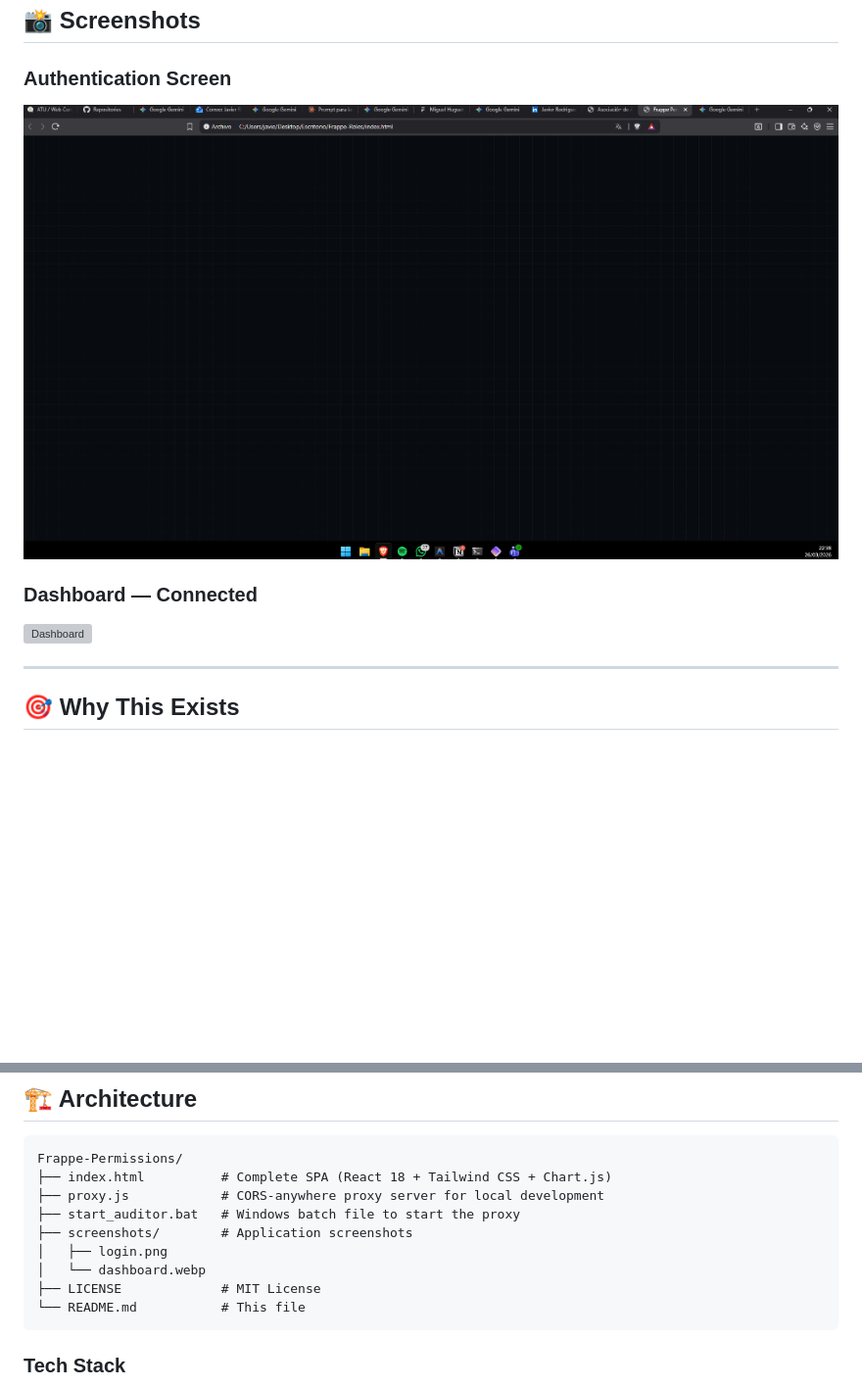
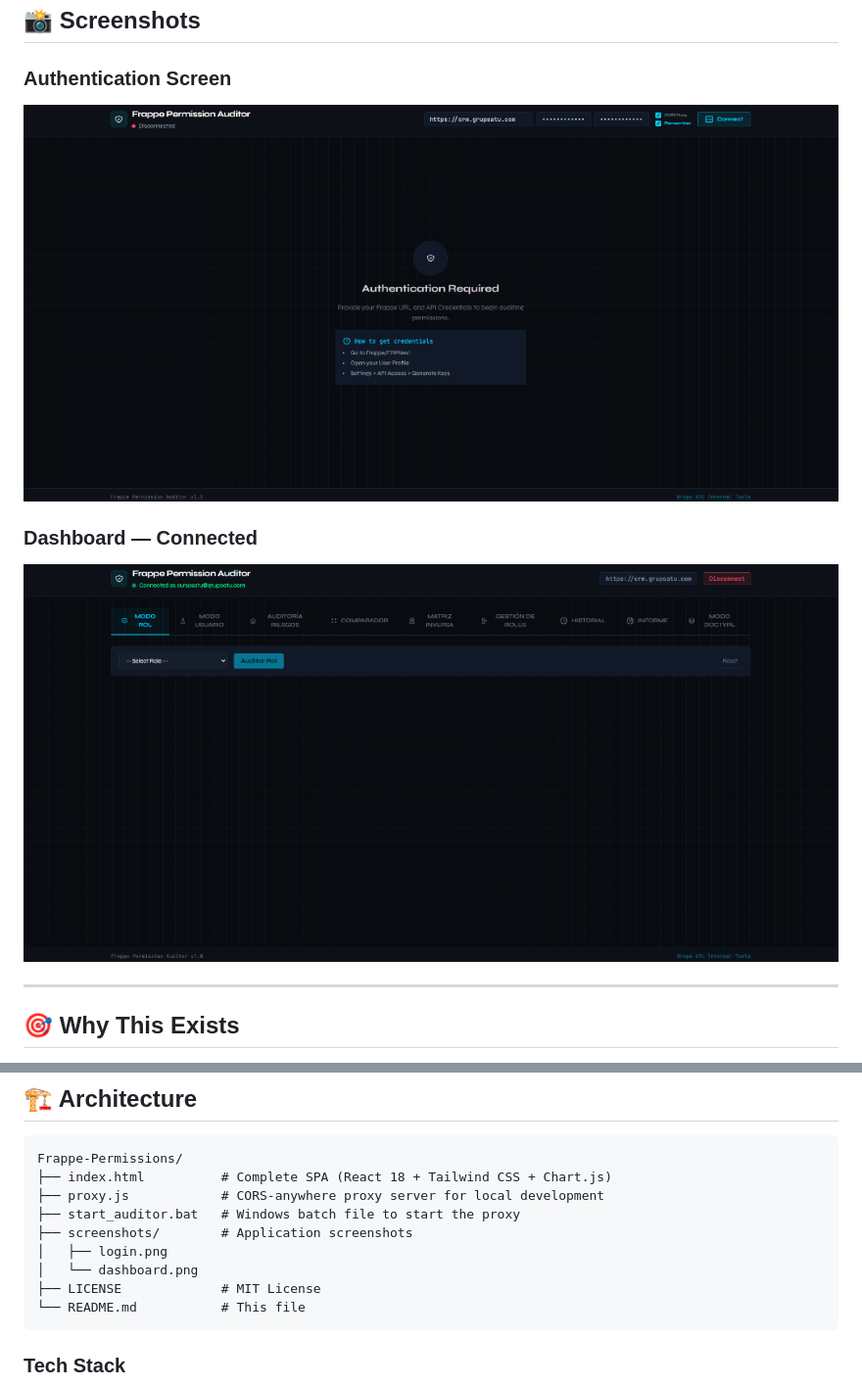
Before and after one commit to japabuildweb-lab/Frappe-Permissions, a Markdown page: README.md, 2 parts joined by grey strips. Shown at 98% size. Rendered like a GitHub page; pictures changed too: screenshots/dashboard.png (added), screenshots/login.png; blank space fills up the shorter version; grey boxes are pictures that could not be loaded.

Commit message:
fix: update screenshots with correct PNG images

````diff
--- a/README.md
+++ b/README.md
@@ -25,7 +25,7 @@
 ![Authentication Screen](screenshots/login.png)
 
 ### Dashboard — Connected
-![Dashboard](screenshots/dashboard.webp)
+![Dashboard](screenshots/dashboard.png)
 
 ---
 
@@ -131,7 +131,7 @@ Frappe-Permissions/
 ├── start_auditor.bat   # Windows batch file to start the proxy
 ├── screenshots/        # Application screenshots
 │   ├── login.png
-│   └── dashboard.webp
+│   └── dashboard.png
 ├── LICENSE             # MIT License
 └── README.md           # This file
 ```
````
Also changed, not shown: 1 other file.
